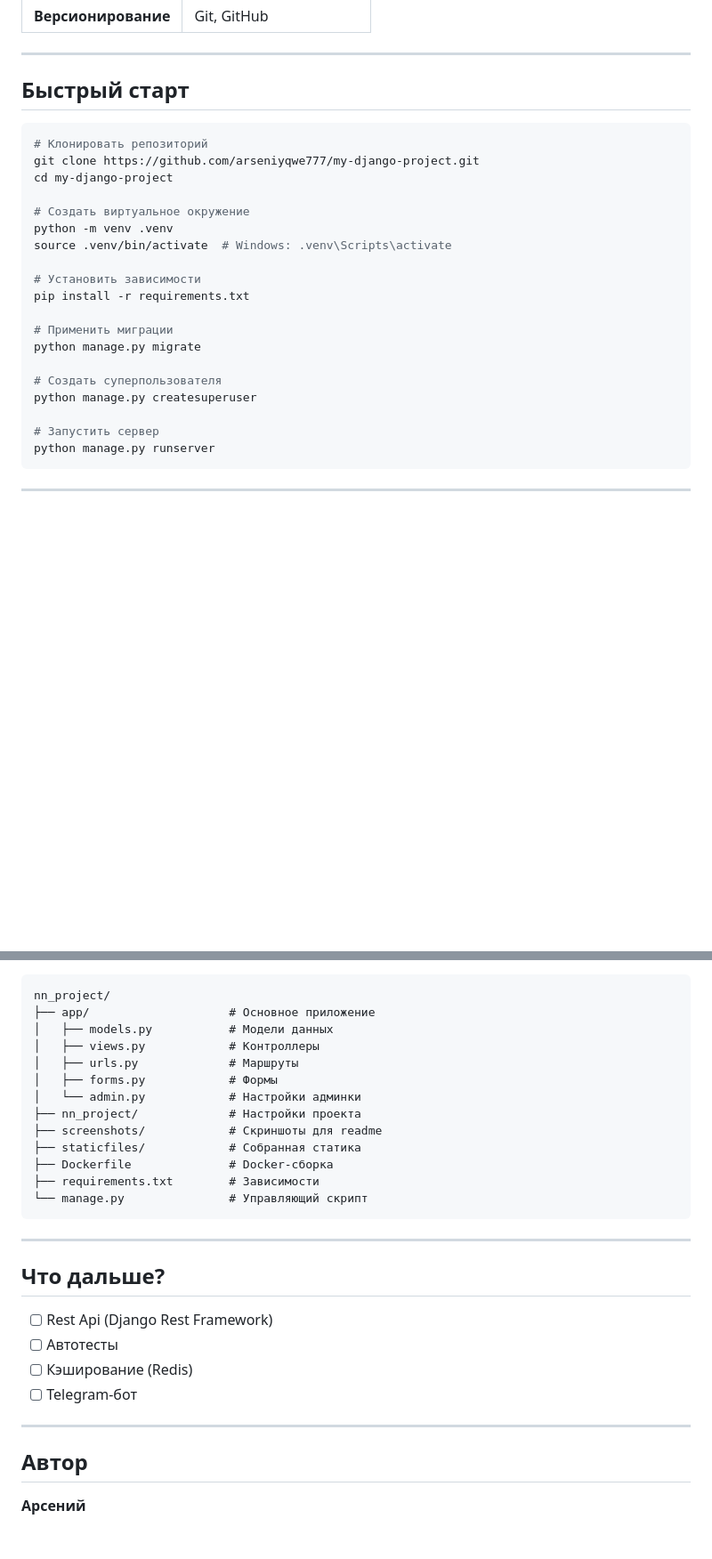
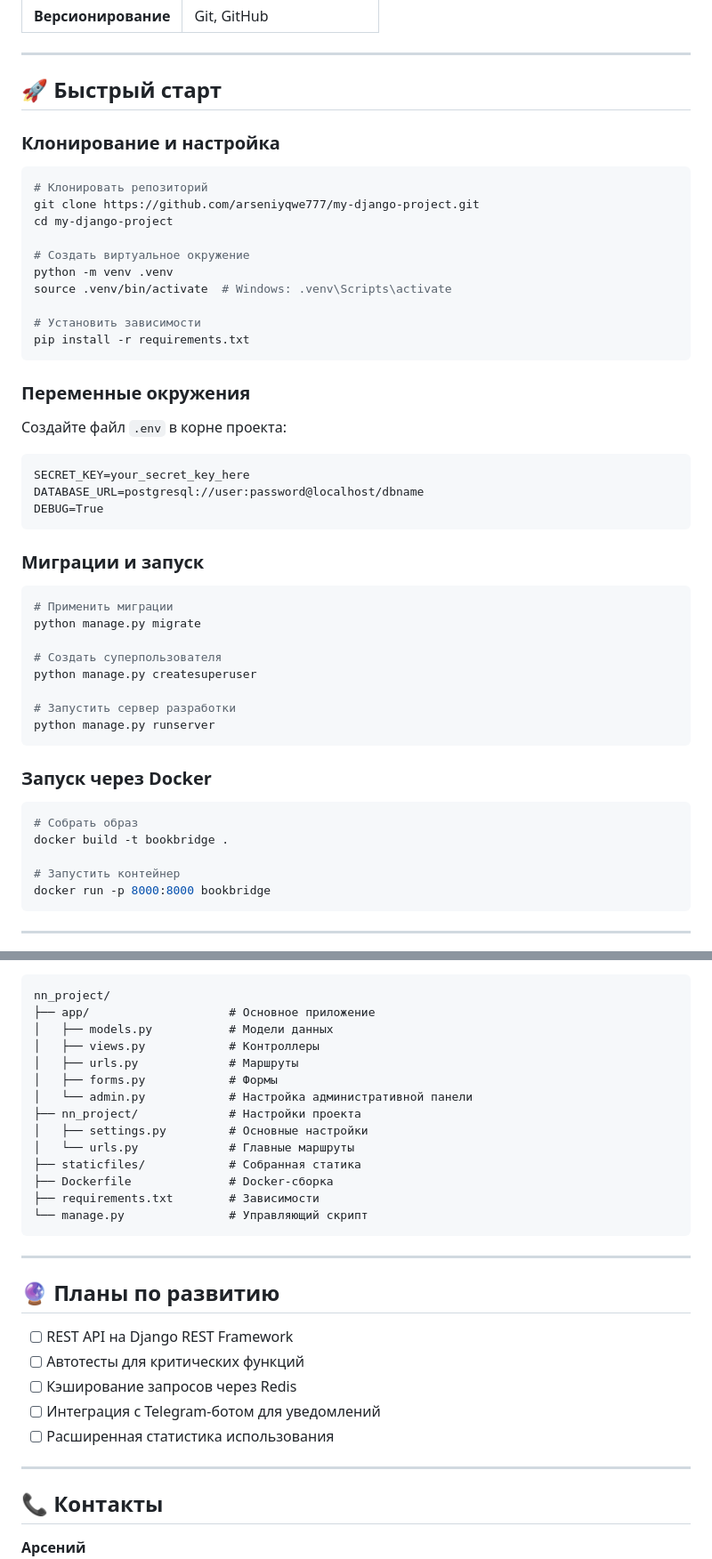
Before and after one commit to arseniyqwe777/my-django-project, a Markdown page: README.md, 2 parts joined by grey strips. Shown at 89% size. GitHub-like rendering; blank space fills up the shorter version.

````diff
--- a/README.md
+++ b/README.md
@@ -45,7 +63,9 @@
 
 ---
 
-## Быстрый старт
+## 🚀 Быстрый старт
+
+### Клонирование и настройка
 
 ```bash
 # Клонировать репозиторий
@@ -58,15 +78,38 @@ source .venv/bin/activate  # Windows: .venv\Scripts\activate
 
 # Установить зависимости
 pip install -r requirements.txt
+```
 
+### Переменные окружения
+
+Создайте файл `.env` в корне проекта:
+```
+SECRET_KEY=your_secret_key_here
+DATABASE_URL=postgresql://user:password@localhost/dbname
+DEBUG=True
+```
+
+### Миграции и запуск
+
+```bash
 # Применить миграции
 python manage.py migrate
 
 # Создать суперпользователя
 python manage.py createsuperuser
 
-# Запустить сервер
+# Запустить сервер разработки
 python manage.py runserver
+```
+
+### Запуск через Docker
+
+```bash
+# Собрать образ
+docker build -t bookbridge .
+
+# Запустить контейнер
+docker run -p 8000:8000 bookbridge
 ```
 
 ---
@@ -94,9 +123,10 @@ nn_project/
 │   ├── views.py            # Контроллеры
 │   ├── urls.py             # Маршруты
 │   ├── forms.py            # Формы
-│   └── admin.py            # Настройки админки
+│   └── admin.py            # Настройка административной панели
 ├── nn_project/             # Настройки проекта
-├── screenshots/            # Скриншоты для readme
+│   ├── settings.py         # Основные настройки
+│   └── urls.py             # Главные маршруты
 ├── staticfiles/            # Собранная статика
 ├── Dockerfile              # Docker-сборка
 ├── requirements.txt        # Зависимости
@@ -105,16 +135,17 @@ nn_project/
 
 ---
 
-## Что дальше?
+## 🔮 Планы по развитию
 
-- [ ] Rest Api (Django Rest Framework)
-- [ ] Автотесты
-- [ ] Кэширование (Redis)
-- [ ] Telegram-бот
+- [ ] REST API на Django REST Framework
+- [ ] Автотесты для критических функций
+- [ ] Кэширование запросов через Redis
+- [ ] Интеграция с Telegram-ботом для уведомлений
+- [ ] Расширенная статистика использования
 
 ---
 
-## Автор
+## 📞 Контакты
 
 **Арсений**
 Студент специальности 09.02.07 «Информационные системы и программирование»
````
Also changed, not shown: other parts of README.md (+41 -39 lines).
